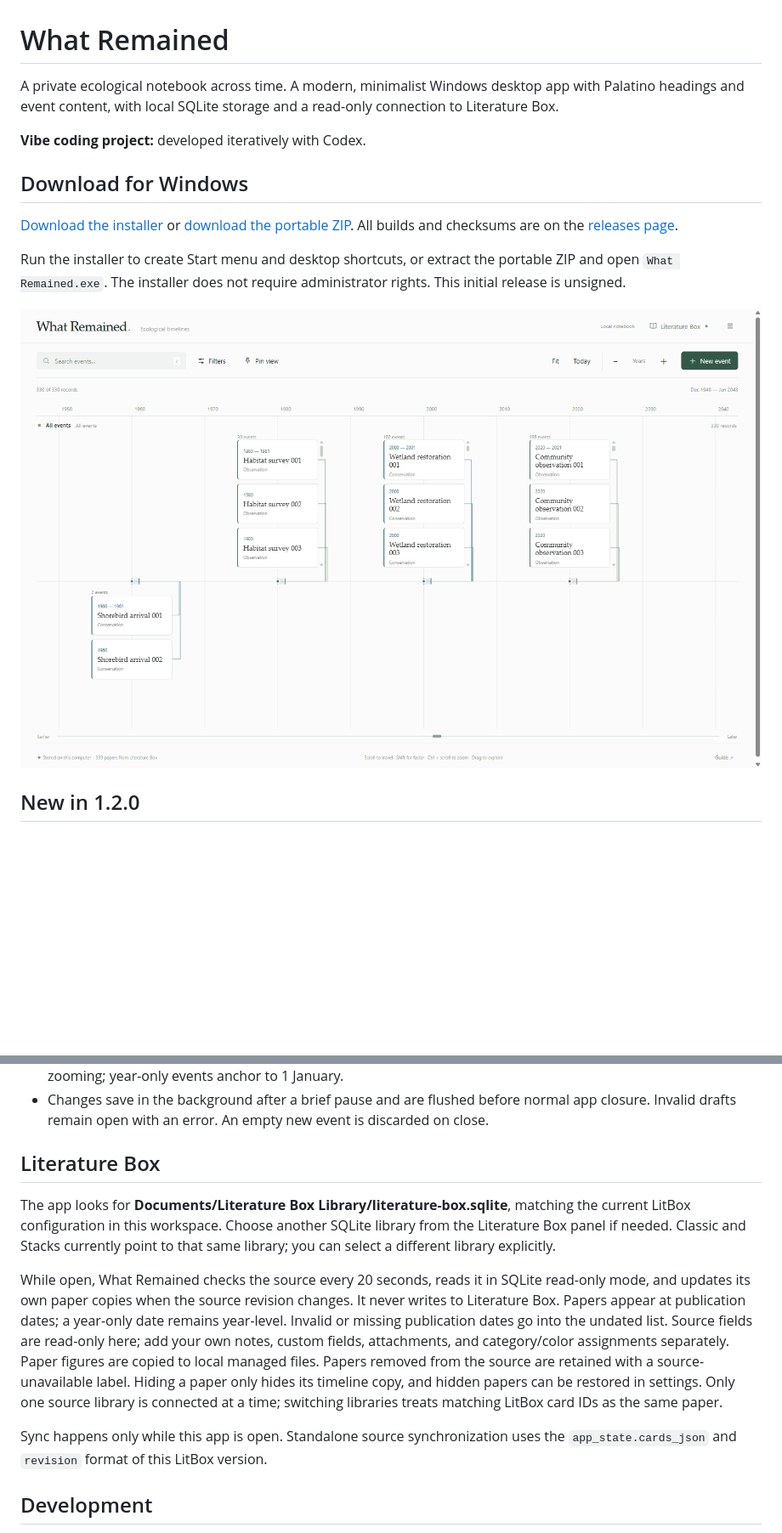
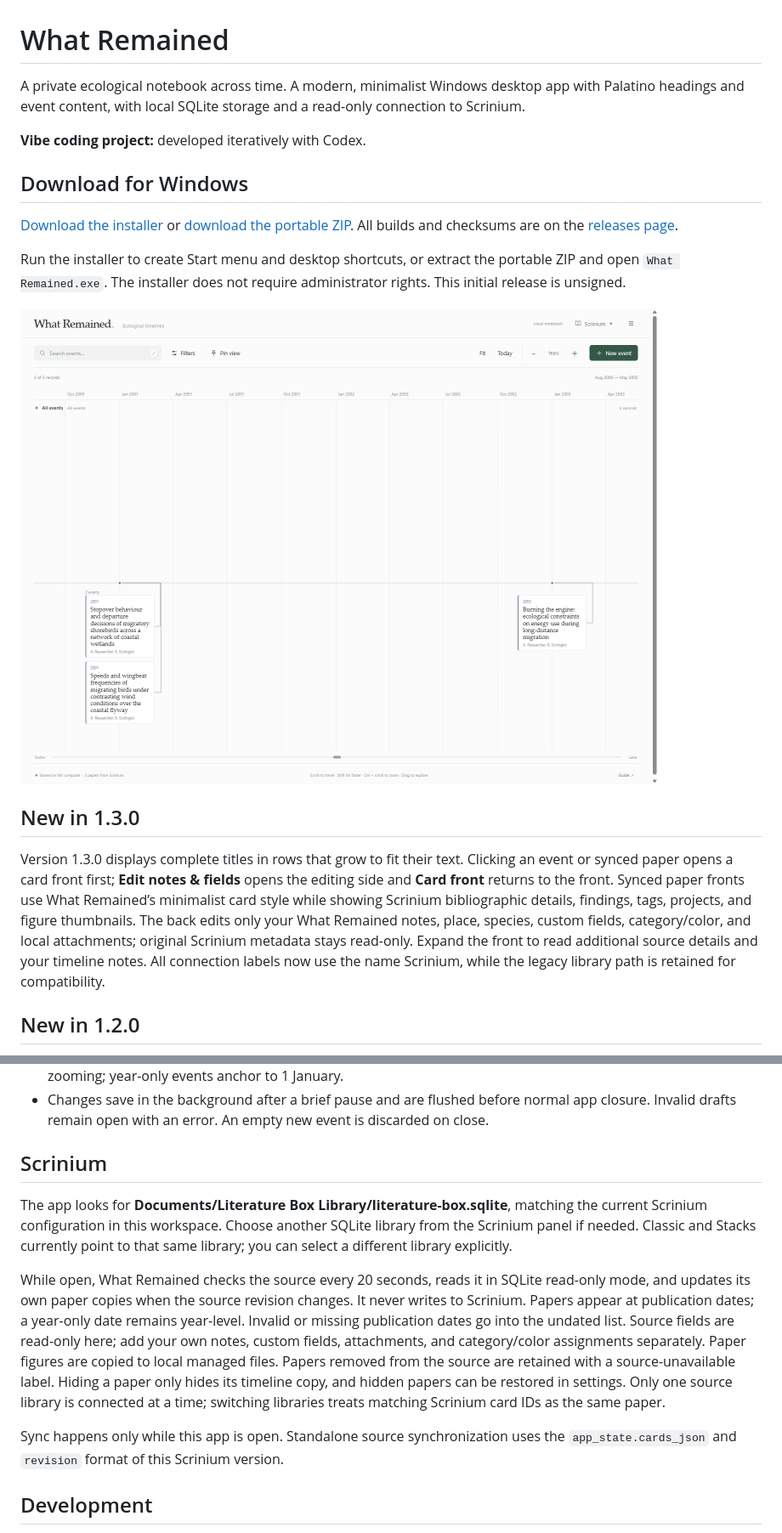
Before and after one commit to Vandi-LiangWaner/what-remained, a Markdown page: README.md, 2 parts joined by grey strips. Shown at 85% size. GitHub-like rendering; pictures changed too: docs/timeline.png; blank space fills up the shorter version.

Commit message:
Show complete titles and front-first cards in the app's minimalist style

```diff
--- a/README.md
+++ b/README.md
@@ -1,6 +1,6 @@
 # What Remained
 
-A private ecological notebook across time. A modern, minimalist Windows desktop app with Palatino headings and event content, with local SQLite storage and a read-only connection to Literature Box.
+A private ecological notebook across time. A modern, minimalist Windows desktop app with Palatino headings and event content, with local SQLite storage and a read-only connection to Scrinium.
 
 **Vibe coding project:** developed iteratively with Codex.
 
@@ -11,6 +11,10 @@ A private ecological notebook across time. A modern, minimalist Windows desktop
 Run the installer to create Start menu and desktop shortcuts, or extract the portable ZIP and open `What Remained.exe`. The installer does not require administrator rights. This initial release is unsigned.
 
 ![What Remained: events and pinned filters on one shared timeline canvas](docs/timeline.png)
+
+## New in 1.3.0
+
+Version 1.3.0 displays complete titles in rows that grow to fit their text. Clicking an event or synced paper opens a card front first; **Edit notes & fields** opens the editing side and **Card front** returns to the front. Synced paper fronts use What Remained’s minimalist card style while showing Scrinium bibliographic details, findings, tags, projects, and figure thumbnails. The back edits only your What Remained notes, place, species, custom fields, category/color, and local attachments; original Scrinium metadata stays read-only. Expand the front to read additional source details and your timeline notes. All connection labels now use the name Scrinium, while the legacy library path is retained for compatibility.
 
 ## New in 1.2.0
 
@@ -36,13 +40,13 @@ Travel defaults to Fast (4× wheel distance), accelerates larger gestures, and a
 - Dense views list nearby events individually in chronological columns. Scroll a column vertically to browse every event, or hold Shift to travel horizontally. Long columns draw only the rows currently in view and nearby rows, while keeping every event reachable. Each event retains its own exact date point, including when panning or zooming; year-only events anchor to 1 January.
 - Changes save in the background after a brief pause and are flushed before normal app closure. Invalid drafts remain open with an error. An empty new event is discarded on close.
 
-## Literature Box
+## Scrinium
 
-The app looks for **Documents/Literature Box Library/literature-box.sqlite**, matching the current LitBox configuration in this workspace. Choose another SQLite library from the Literature Box panel if needed. Classic and Stacks currently point to that same library; you can select a different library explicitly.
+The app looks for **Documents/Literature Box Library/literature-box.sqlite**, matching the current Scrinium configuration in this workspace. Choose another SQLite library from the Scrinium panel if needed. Classic and Stacks currently point to that same library; you can select a different library explicitly.
 
-While open, What Remained checks the source every 20 seconds, reads it in SQLite read-only mode, and updates its own paper copies when the source revision changes. It never writes to Literature Box. Papers appear at publication dates; a year-only date remains year-level. Invalid or missing publication dates go into the undated list. Source fields are read-only here; add your own notes, custom fields, attachments, and category/color assignments separately. Paper figures are copied to local managed files. Papers removed from the source are retained with a source-unavailable label. Hiding a paper only hides its timeline copy, and hidden papers can be restored in settings. Only one source library is connected at a time; switching libraries treats matching LitBox card IDs as the same paper.
+While open, What Remained checks the source every 20 seconds, reads it in SQLite read-only mode, and updates its own paper copies when the source revision changes. It never writes to Scrinium. Papers appear at publication dates; a year-only date remains year-level. Invalid or missing publication dates go into the undated list. Source fields are read-only here; add your own notes, custom fields, attachments, and category/color assignments separately. Paper figures are copied to local managed files. Papers removed from the source are retained with a source-unavailable label. Hiding a paper only hides its timeline copy, and hidden papers can be restored in settings. Only one source library is connected at a time; switching libraries treats matching Scrinium card IDs as the same paper.
 
-Sync happens only while this app is open. Standalone source synchronization uses the `app_state.cards_json` and `revision` format of this LitBox version.
+Sync happens only while this app is open. Standalone source synchronization uses the `app_state.cards_json` and `revision` format of this Scrinium version.
 
 ## Development
 
```
Also changed, not shown: other parts of README.md (+1 -1 lines), docs/card-front.png (added), 12 other files.
